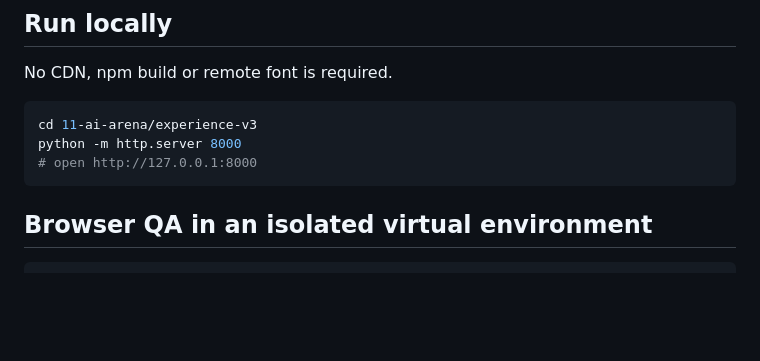
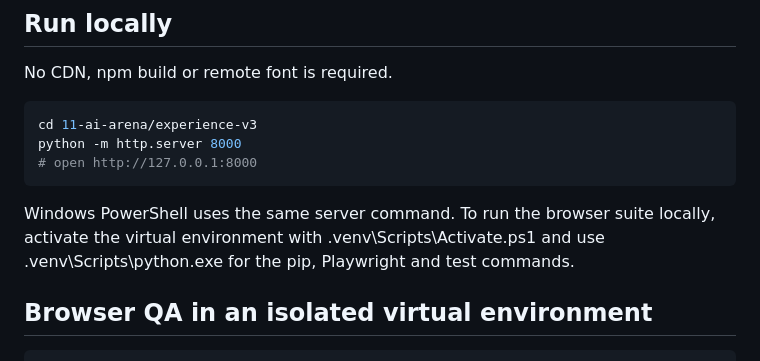
Before and after one commit to jinngimk-lang/wendnag, a Markdown page: 11-ai-arena/experience-v3/README.md, the part around the change. GitHub-like rendering; blank space fills up the shorter version.

Commit message:
docs(ai-arena): add Windows run instructions and PR checkpoint

```diff
--- a/11-ai-arena/experience-v3/README.md
+++ b/11-ai-arena/experience-v3/README.md
@@ -38,6 +38,8 @@ python -m http.server 8000
 # open http://127.0.0.1:8000
 ~~~
 
+Windows PowerShell uses the same server command. To run the browser suite locally, activate the virtual environment with .venv\\Scripts\\Activate.ps1 and use .venv\\Scripts\\python.exe for the pip, Playwright and test commands.
+
 ## Browser QA in an isolated virtual environment
 
 ~~~bash
```
Also changed, not shown: 11-ai-arena/STATUS.md (+3 -0 lines), 11-ai-arena/experience-v3/CHECKPOINT.md (+3 -0 lines).
